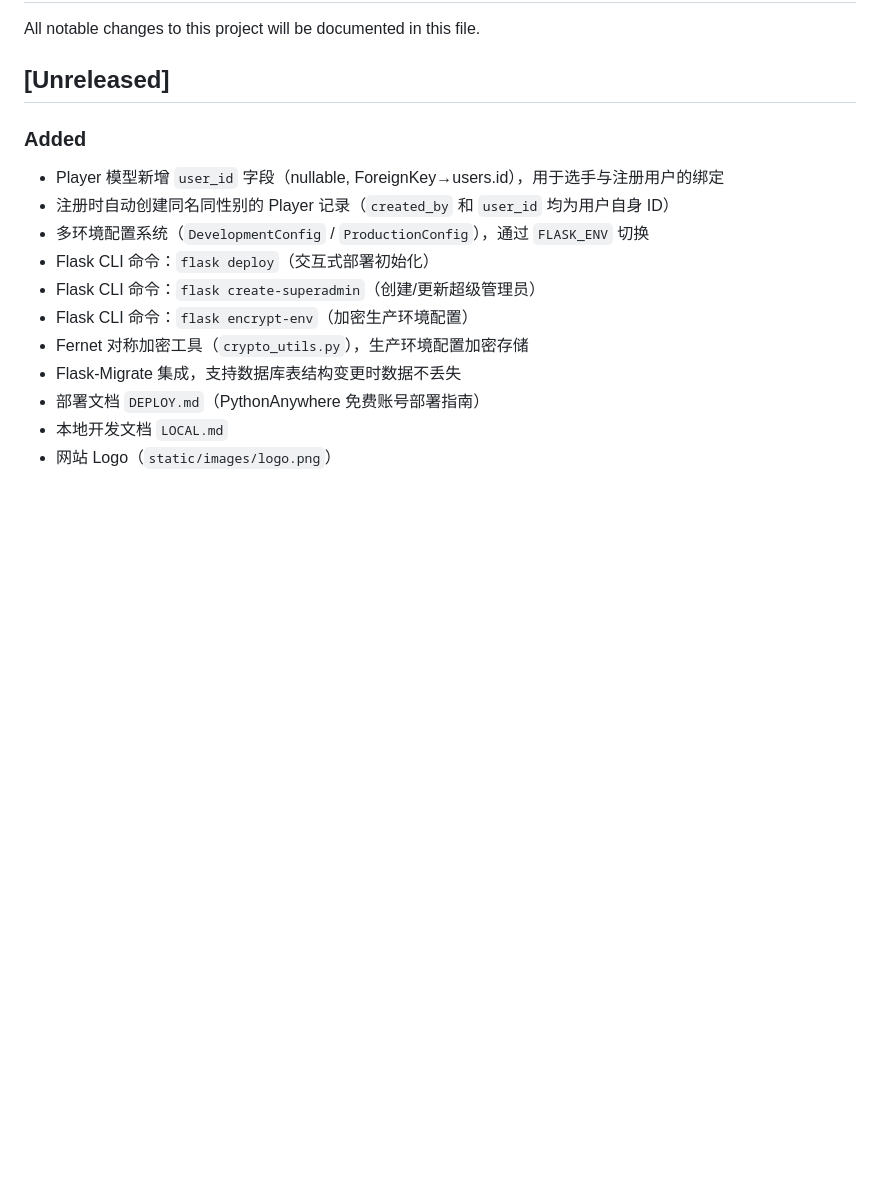
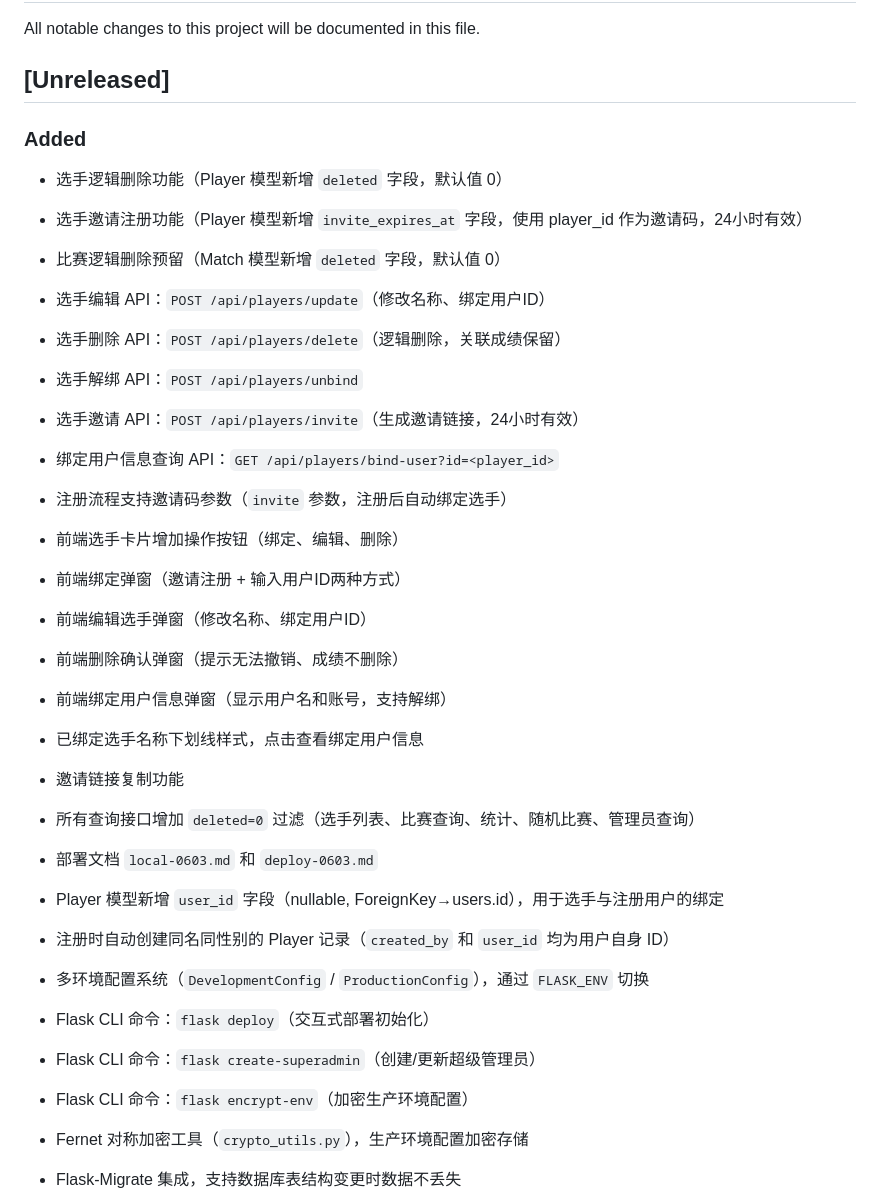
Before and after one commit to hebe-tian/shuttle-score, a Markdown page: CHANGELOG.md, the part around the change. Rendered like a GitHub page; blank space fills up the shorter version.

```diff
--- a/CHANGELOG.md
+++ b/CHANGELOG.md
@@ -5,6 +5,25 @@ All notable changes to this project will be documented in this file.
 ## [Unreleased]
 
 ### Added
+
+- 选手逻辑删除功能（Player 模型新增 `deleted` 字段，默认值 0）
+- 选手邀请注册功能（Player 模型新增 `invite_expires_at` 字段，使用 player_id 作为邀请码，24小时有效）
+- 比赛逻辑删除预留（Match 模型新增 `deleted` 字段，默认值 0）
+- 选手编辑 API：`POST /api/players/update`（修改名称、绑定用户ID）
+- 选手删除 API：`POST /api/players/delete`（逻辑删除，关联成绩保留）
+- 选手解绑 API：`POST /api/players/unbind`
+- 选手邀请 API：`POST /api/players/invite`（生成邀请链接，24小时有效）
+- 绑定用户信息查询 API：`GET /api/players/bind-user?id=<player_id>`
+- 注册流程支持邀请码参数（`invite` 参数，注册后自动绑定选手）
+- 前端选手卡片增加操作按钮（绑定、编辑、删除）
+- 前端绑定弹窗（邀请注册 + 输入用户ID两种方式）
+- 前端编辑选手弹窗（修改名称、绑定用户ID）
+- 前端删除确认弹窗（提示无法撤销、成绩不删除）
+- 前端绑定用户信息弹窗（显示用户名和账号，支持解绑）
+- 已绑定选手名称下划线样式，点击查看绑定用户信息
+- 邀请链接复制功能
+- 所有查询接口增加 `deleted=0` 过滤（选手列表、比赛查询、统计、随机比赛、管理员查询）
+- 部署文档 `local-0603.md` 和 `deploy-0603.md`
 
 - Player 模型新增 `user_id` 字段（nullable, ForeignKey→users.id），用于选手与注册用户的绑定
 - 注册时自动创建同名同性别的 Player 记录（`created_by` 和 `user_id` 均为用户自身 ID）
```
Also changed, not shown: README.md (+19 -2 lines).
